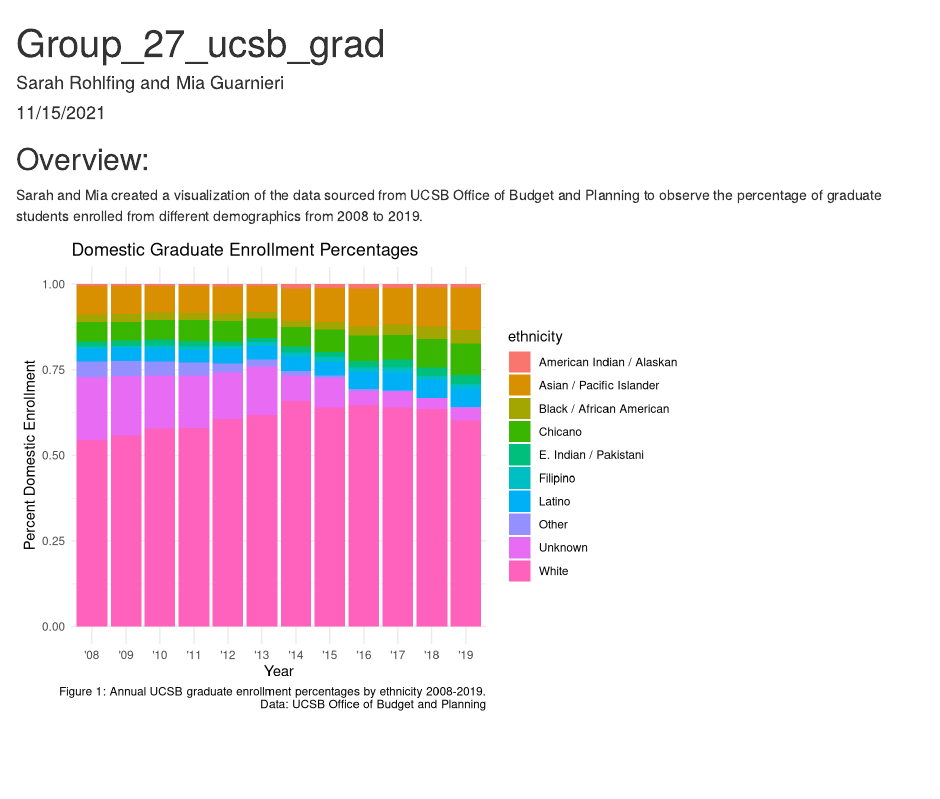
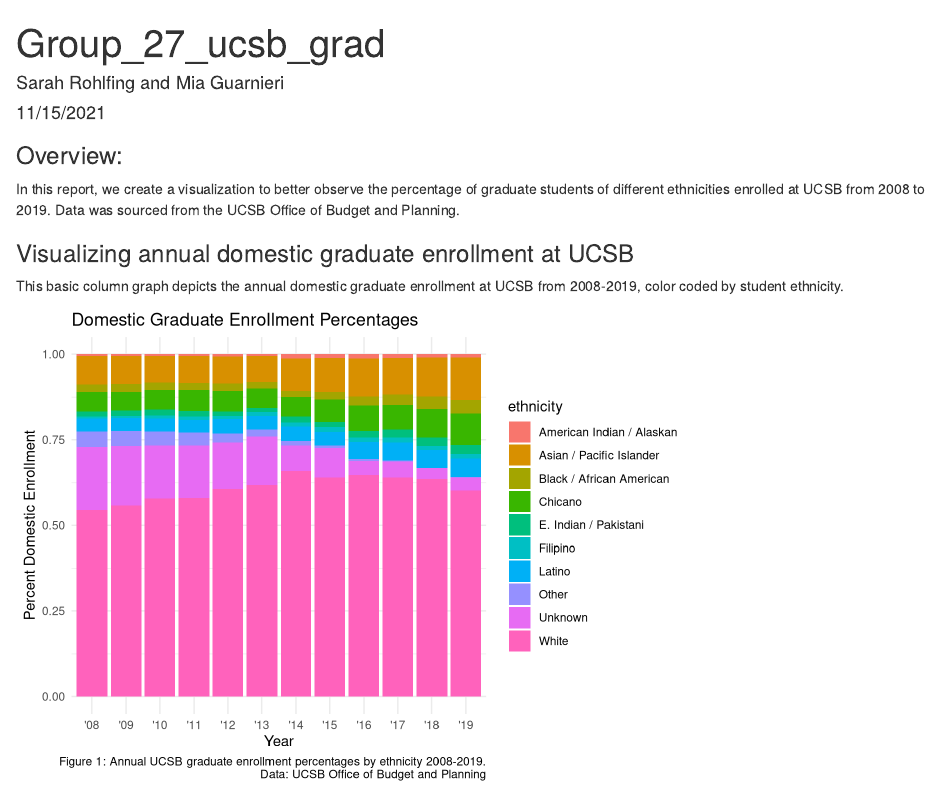
Before and after one commit to srohlfing92/group-27-ucsb-grad, an R Markdown document (src/group_27_ucsb_grad.Rmd): the page in a window 1100 px wide, from its top. Rendered offline with R 4.5, knitr and Pandoc, with nearby package versions.

Commit message:
Finalizing for upload, making minor grammatical edits

````diff
--- a/src/group_27_ucsb_grad.Rmd
+++ b/src/group_27_ucsb_grad.Rmd
@@ -4,8 +4,8 @@ author: "Sarah Rohlfing and Mia Guarnieri"
 date: "11/15/2021"
 output: html_document
 ---
-## Overview:
-Sarah and Mia created a visualization of the data sourced from UCSB Office of Budget and Planning to observe the percentage of graduate students enrolled from different demographics from 2008 to 2019.
+### Overview:
+In this report, we create a visualization to better observe the percentage of graduate students of different ethnicities enrolled at UCSB from 2008 to 2019. Data was sourced from the UCSB Office of Budget and Planning.
 
 ```{r setup, include=FALSE, messages = FALSE, warning = FALSE}
 knitr::opts_chunk$set(echo = FALSE, message = FALSE, warning = FALSE)
@@ -18,10 +18,12 @@ library(tidyverse)
 grad_ucsb <- read_csv(here("data", "ucsb_grad_data.csv"))
 ```
 
+### Visualizing annual domestic graduate enrollment at UCSB
 
+This basic column graph depicts the annual domestic graduate enrollment at UCSB from 2008-2019, color coded by student ethnicity.
 
 ```{r}
-# Creating a basic column graph showing the change in domestic graduate enrollment from 2008 - 2019
+# Creating a basic column graph
 ggplot(data = grad_ucsb, aes(x = year_abbr, y = domestic_enrollment)) +
   geom_col(aes(fill = ethnicity), position = "fill")+ # added position = fill to change the bars from absolute counts to proportions
   labs(x = "Year",
````
Also changed, not shown: src/group_27_ucsb_grad.html.
